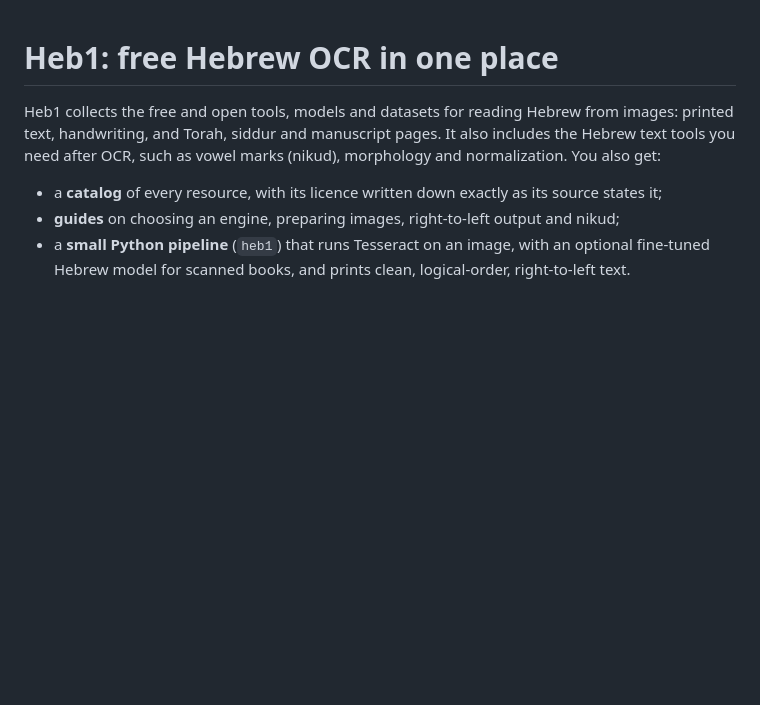
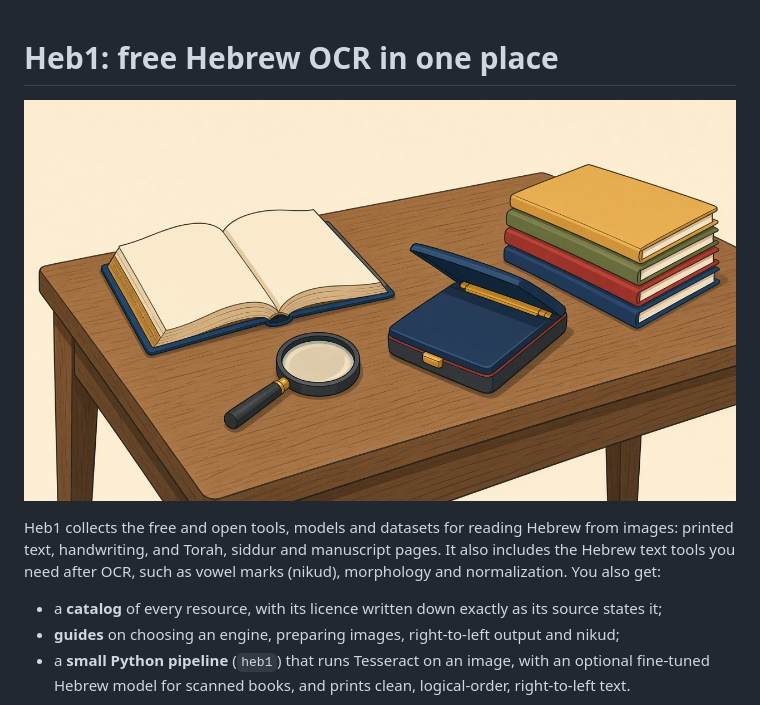
Before and after one commit to ALENZACODES/Heb1, a Markdown page: README.md, the part around the change. GitHub-like rendering; pictures changed too: docs/social-preview.png (added); blank space fills up the shorter version.

Commit message:
Add a README hero image for the catalog
A desk scene with a blank open book and a magnifying glass, for the repository page and social previews.

```diff
--- a/README.md
+++ b/README.md
@@ -1,4 +1,6 @@
 # Heb1: free Hebrew OCR in one place
+
+![A wooden desk with a blank open book, a magnifying glass, a pencil case and a stack of closed books](docs/social-preview.png)
 
 Heb1 collects the free and open tools, models and datasets for reading Hebrew from images: printed text, handwriting, and Torah, siddur and manuscript pages. It also includes the Hebrew text tools you need after OCR, such as vowel marks (nikud), morphology and normalization. You also get:
 
```
